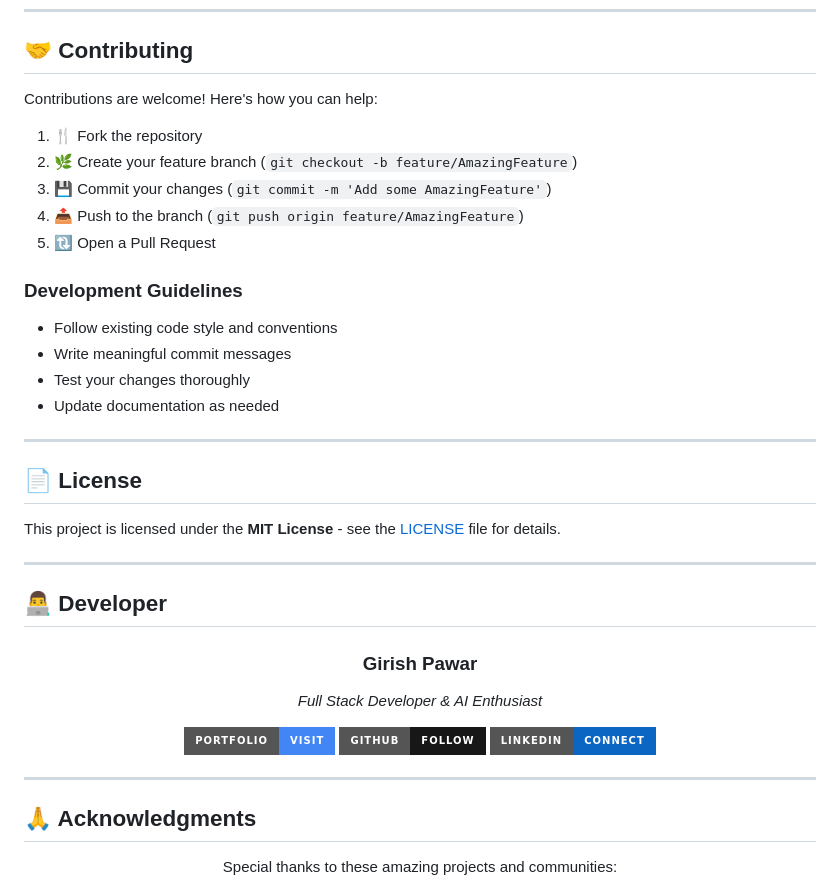
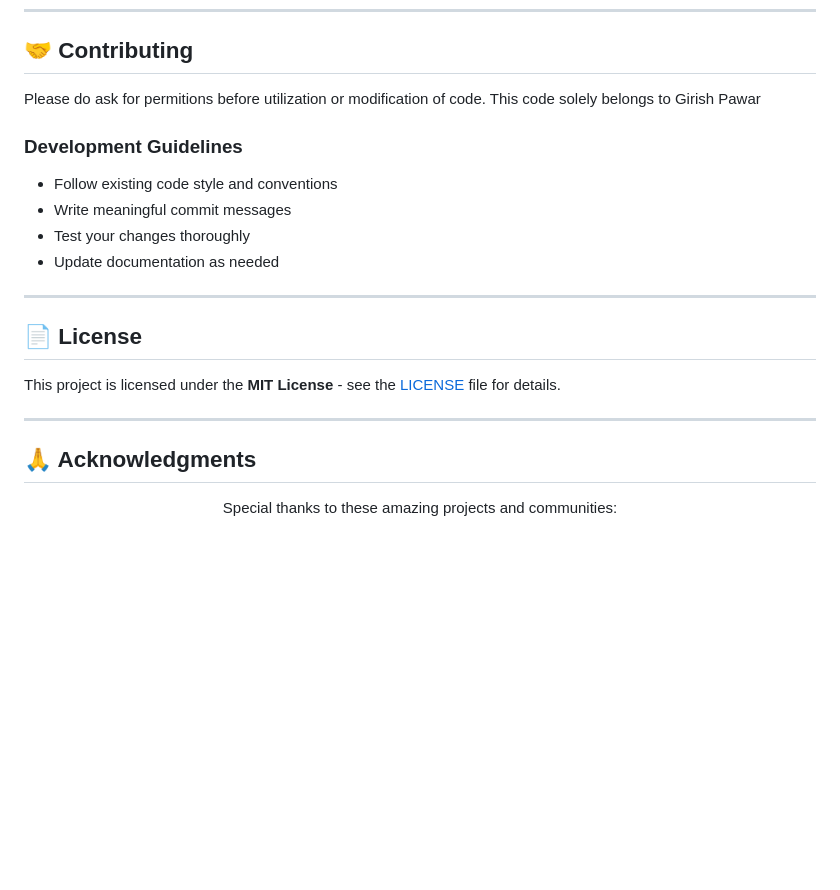
Before and after one commit to GirishPawar1999/GM-AI-L-manager, a Markdown page: README.md, the part around the change. GitHub-like rendering; badges without logos; blank space fills up the shorter version.

```diff
--- a/README.md
+++ b/README.md
@@ -496,13 +496,7 @@ python dataset.py
 
 ## 🤝 Contributing
 
-Contributions are welcome! Here's how you can help:
-
-1. 🍴 Fork the repository
-2. 🌿 Create your feature branch (`git checkout -b feature/AmazingFeature`)
-3. 💾 Commit your changes (`git commit -m 'Add some AmazingFeature'`)
-4. 📤 Push to the branch (`git push origin feature/AmazingFeature`)
-5. 🔃 Open a Pull Request
+Please do ask for permitions before utilization or modification of code. This code solely belongs to Girish Pawar
 
 ### **Development Guidelines**
 
@@ -519,21 +513,6 @@ This project is licensed under the **MIT License** - see the [LICENSE](LICENSE)
 
 ---
 
-## 👨‍💻 Developer
-
-<div align="center">
-
-### **Girish Pawar**
-
-*Full Stack Developer & AI Enthusiast*
-
-[![Portfolio](https://img.shields.io/badge/Portfolio-Visit-4285F4?style=for-the-badge&logo=google-chrome&logoColor=white)](https://girishpawar1999.github.io/girish.pawar/aboutme.html)
-[![GitHub](https://img.shields.io/badge/GitHub-Follow-181717?style=for-the-badge&logo=github&logoColor=white)](https://github.com/girishpawar1999)
-[![LinkedIn](https://img.shields.io/badge/LinkedIn-Connect-0A66C2?style=for-the-badge&logo=linkedin&logoColor=white)](https://www.linkedin.com/in/girish-pawar)
-
-</div>
-
----
 
 ## 🙏 Acknowledgments
 
```
